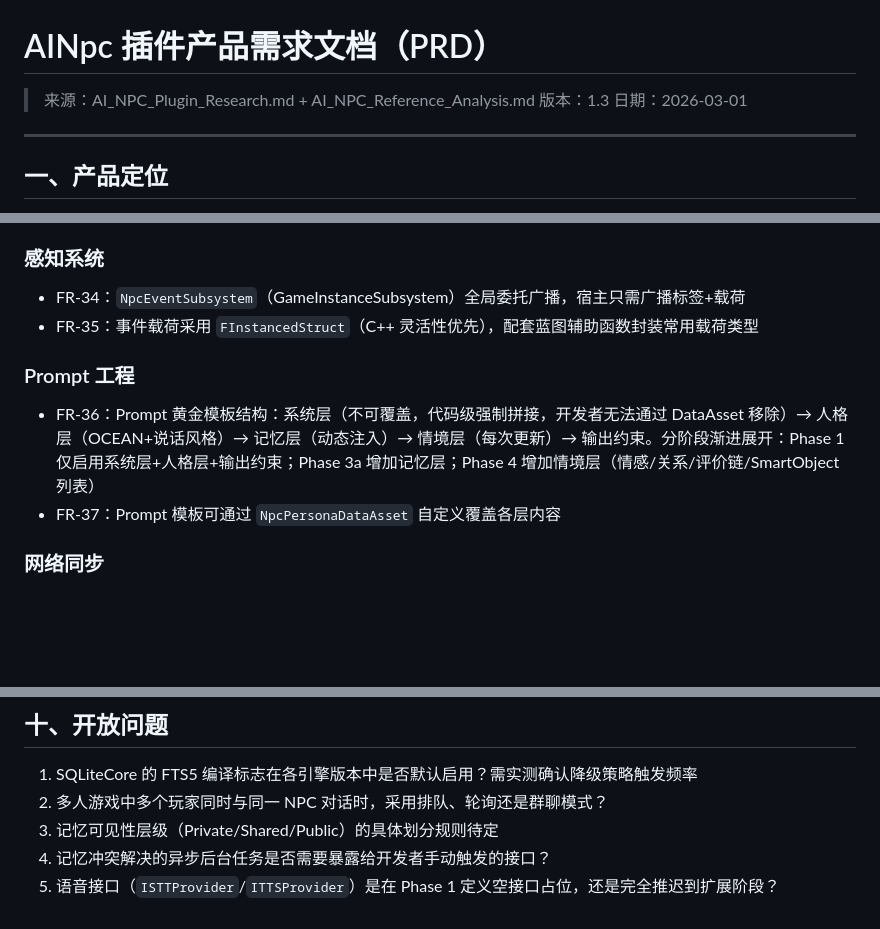
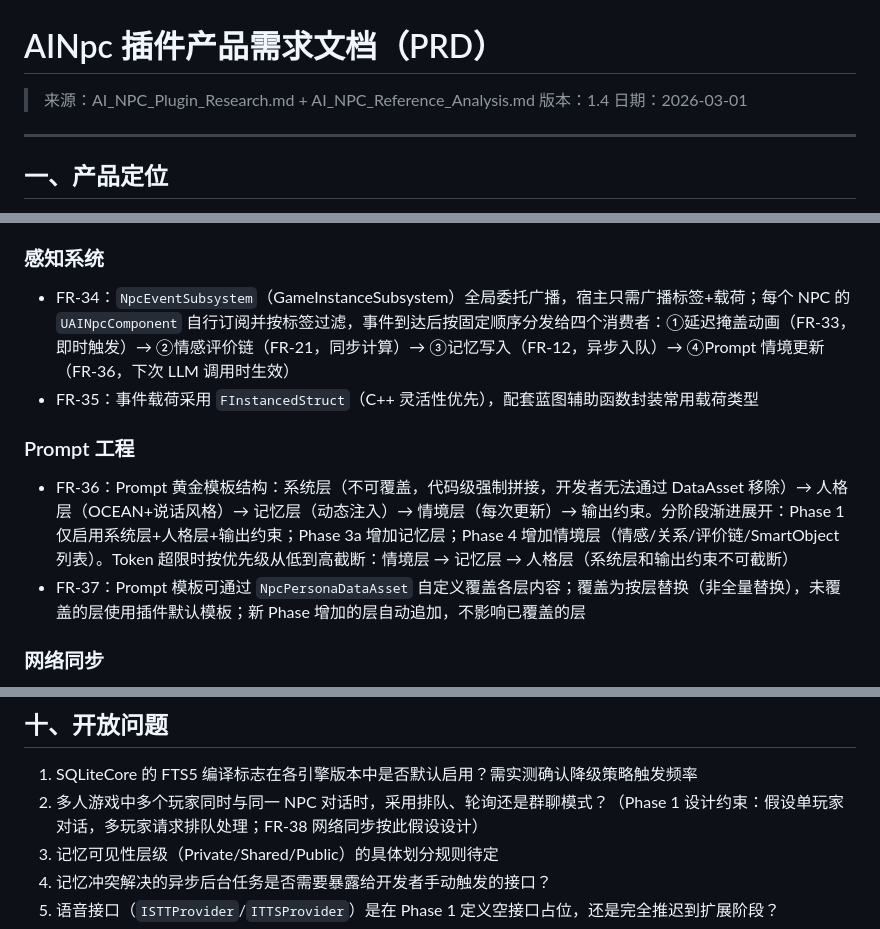
Before and after one commit to DiracSea12/AI-NPC-Plugin, a Markdown page: docs/PRD.md, 3 parts joined by grey strips. Rendered like a GitHub page; blank space fills up the shorter version.

```diff
--- a/docs/PRD.md
+++ b/docs/PRD.md
@@ -1,7 +1,7 @@
 # AINpc 插件产品需求文档（PRD）
 
 > 来源：AI_NPC_Plugin_Research.md + AI_NPC_Reference_Analysis.md
-> 版本：1.3
+> 版本：1.4
 > 日期：2026-03-01
 
 ---
@@ -170,12 +186,12 @@ UE5 即插即用的 AI NPC 插件，通过 LLM 驱动 NPC 的对话、情感、
 - FR-33：延迟掩盖机制（插件只提供触发框架，不提供动画资产）：两条触发路径——①StateTree 状态切换时自动触发 `UAnimMontage` 插槽；②`NpcEventSubsystem` 事件到达时即时触发（受击等不等 StateTree Tick）。统一通过 `OnDelayMaskingStart/End` 蓝图事件通知，`NpcPersonaDataAsset` 中按策略类型（思考/受击/端详/超时）配置 Montage 引用；示例项目提供占位动画演示
 
 ### 感知系统
-- FR-34：`NpcEventSubsystem`（GameInstanceSubsystem）全局委托广播，宿主只需广播标签+载荷
+- FR-34：`NpcEventSubsystem`（GameInstanceSubsystem）全局委托广播，宿主只需广播标签+载荷；每个 NPC 的 `UAINpcComponent` 自行订阅并按标签过滤，事件到达后按固定顺序分发给四个消费者：①延迟掩盖动画（FR-33，即时触发）→ ②情感评价链（FR-21，同步计算）→ ③记忆写入（FR-12，异步入队）→ ④Prompt 情境更新（FR-36，下次 LLM 调用时生效）
 - FR-35：事件载荷采用 `FInstancedStruct`（C++ 灵活性优先），配套蓝图辅助函数封装常用载荷类型
 
 ### Prompt 工程
-- FR-36：Prompt 黄金模板结构：系统层（不可覆盖，代码级强制拼接，开发者无法通过 DataAsset 移除）→ 人格层（OCEAN+说话风格）→ 记忆层（动态注入）→ 情境层（每次更新）→ 输出约束。分阶段渐进展开：Phase 1 仅启用系统层+人格层+输出约束；Phase 3a 增加记忆层；Phase 4 增加情境层（情感/关系/评价链/SmartObject 列表）
-- FR-37：Prompt 模板可通过 `NpcPersonaDataAsset` 自定义覆盖各层内容
+- FR-36：Prompt 黄金模板结构：系统层（不可覆盖，代码级强制拼接，开发者无法通过 DataAsset 移除）→ 人格层（OCEAN+说话风格）→ 记忆层（动态注入）→ 情境层（每次更新）→ 输出约束。分阶段渐进展开：Phase 1 仅启用系统层+人格层+输出约束；Phase 3a 增加记忆层；Phase 4 增加情境层（情感/关系/评价链/SmartObject 列表）。Token 超限时按优先级从低到高截断：情境层 → 记忆层 → 人格层（系统层和输出约束不可截断）
+- FR-37：Prompt 模板可通过 `NpcPersonaDataAsset` 自定义覆盖各层内容；覆盖为按层替换（非全量替换），未覆盖的层使用插件默认模板；新 Phase 增加的层自动追加，不影响已覆盖的层
 
 ### 网络同步
 - FR-38：多人游戏权威边界：LLM 调用和记忆写入在 Server 端执行（`UFUNCTION(Server)`），对话文本和动作指令通过 Multicast RPC 同步到客户端；单机模式跳过网络层直连
@@ -298,7 +314,7 @@ UE5 即插即用的 AI NPC 插件，通过 LLM 驱动 NPC 的对话、情感、
 ## 十、开放问题
 
 1. SQLiteCore 的 FTS5 编译标志在各引擎版本中是否默认启用？需实测确认降级策略触发频率
-2. 多人游戏中多个玩家同时与同一 NPC 对话时，采用排队、轮询还是群聊模式？
+2. 多人游戏中多个玩家同时与同一 NPC 对话时，采用排队、轮询还是群聊模式？（Phase 1 设计约束：假设单玩家对话，多玩家请求排队处理；FR-38 网络同步按此假设设计）
 3. 记忆可见性层级（Private/Shared/Public）的具体划分规则待定
 4. 记忆冲突解决的异步后台任务是否需要暴露给开发者手动触发的接口？
 5. 语音接口（`ISTTProvider`/`ITTSProvider`）是在 Phase 1 定义空接口占位，还是完全推迟到扩展阶段？
```
Also changed, not shown: other parts of docs/PRD.md (+22 -6 lines).
